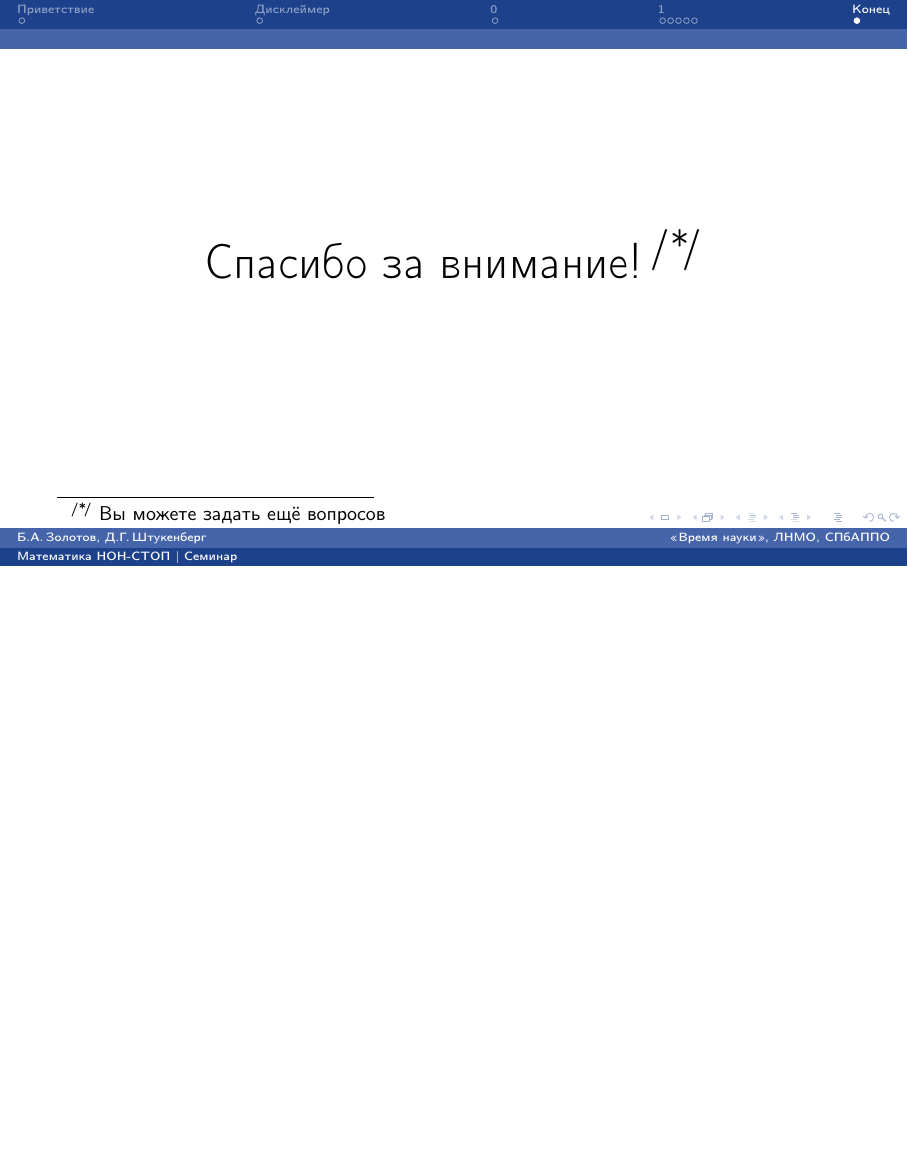
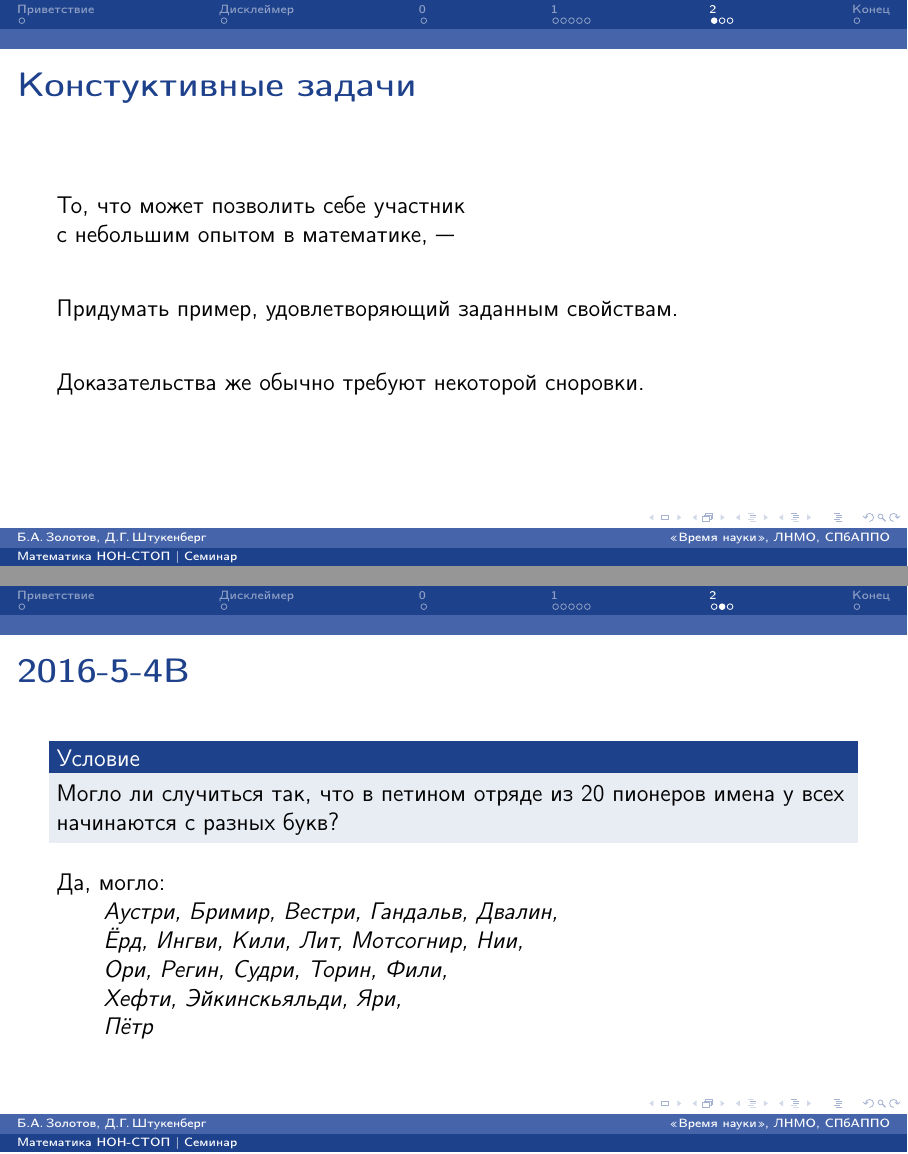
Before and after one commit to boris-a-zolotov/mathnonstop-razbor-slides, LaTeX slides (november/1-й семинар 7 ноября.tex): page 12 of 12 before the commit and pages 12 and 15 of 19 after it, the two joined at a grey line, the shorter picture padded with empty space. Compiled offline with pdfLaTeX.

Commit message:
figure-cuts

```diff
--- a/november/1-й семинар 7 ноября.tex
+++ b/november/1-й семинар 7 ноября.tex
@@ -123,3 +122,28 @@ $k=4$:
 	\foreach \y in {-0.2828,0.2828} \draw[very thick] (-0.4,\y) -- (0.4,\y);
 } \end{center}}
 
+%%%%%%%%%%%%%%%%
+%%%%%%%%%%%%%%%%
+
+\section[2]{Second principle /Constructive/}
+
+\fram{Констуктивные задачи}{
+	То, что может позволить себе участник \\ с небольшим опытом в математике, — \ps
+	Придумать пример, удовлетворяющий заданным свойствам. \ps
+	Доказательства же обычно требуют некоторой сноровки.
+}
+
+\fram{2016-5-4B}{
+\usl{
+	Могло ли случиться так, что в петином отряде из 20 пионеров имена у всех начинаются с разных букв?
+}
+Да, могло: \\ \pause
+\begin{quote}
+	Аустри, Бримир, Вестри, Гандальв, Двалин, \\
+	Ёрд, Ингви, Кили, Лит, Мотсогнир, Нии, \\
+	Ори, Регин, Судри, Торин, Фили, \\
+	Хефти, Эйкинскьяльди, Яри, \\ Пётр
+\end{quote}}
+
+\fram{2018-6-2B}{
+\usl{
```
Also changed, not shown: november/1-й семинар 7 ноября.pdf, november/1-й семинар 7 ноября.tex (15 more changed lines).
